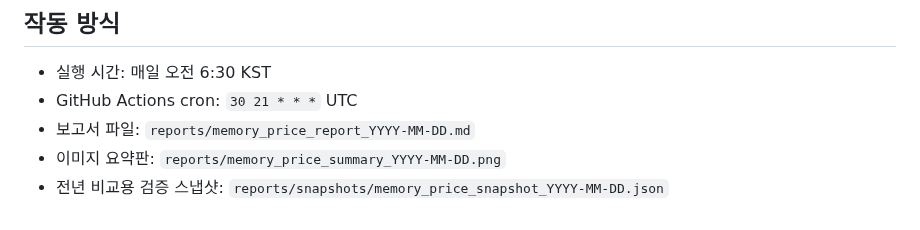
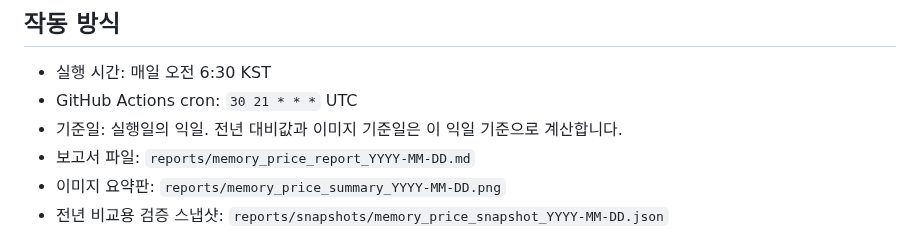
Before and after one commit to qedgwangju-dot/memory-price-report, a Markdown page: README_MEMORY_PRICE_AUTOMATION.md, the part around the change. GitHub-like rendering.

```diff
--- a/README_MEMORY_PRICE_AUTOMATION.md
+++ b/README_MEMORY_PRICE_AUTOMATION.md
@@ -12,6 +12,7 @@ OpenAI API를 사용하지 않습니다. 스크립트가 직접 접근 가능한
 
 - 실행 시간: 매일 오전 6:30 KST
 - GitHub Actions cron: `30 21 * * *` UTC
+- 기준일: 실행일의 익일. 전년 대비값과 이미지 기준일은 이 익일 기준으로 계산합니다.
 - 보고서 파일: `reports/memory_price_report_YYYY-MM-DD.md`
 - 이미지 요약판: `reports/memory_price_summary_YYYY-MM-DD.png`
 - 전년 비교용 검증 스냅샷: `reports/snapshots/memory_price_snapshot_YYYY-MM-DD.json`
```
Also changed, not shown: reports/memory_price_report_2026-07-05.md (added, +48 -0 lines), reports/memory_price_summary_2026-07-05.png (added), 2 other files.
